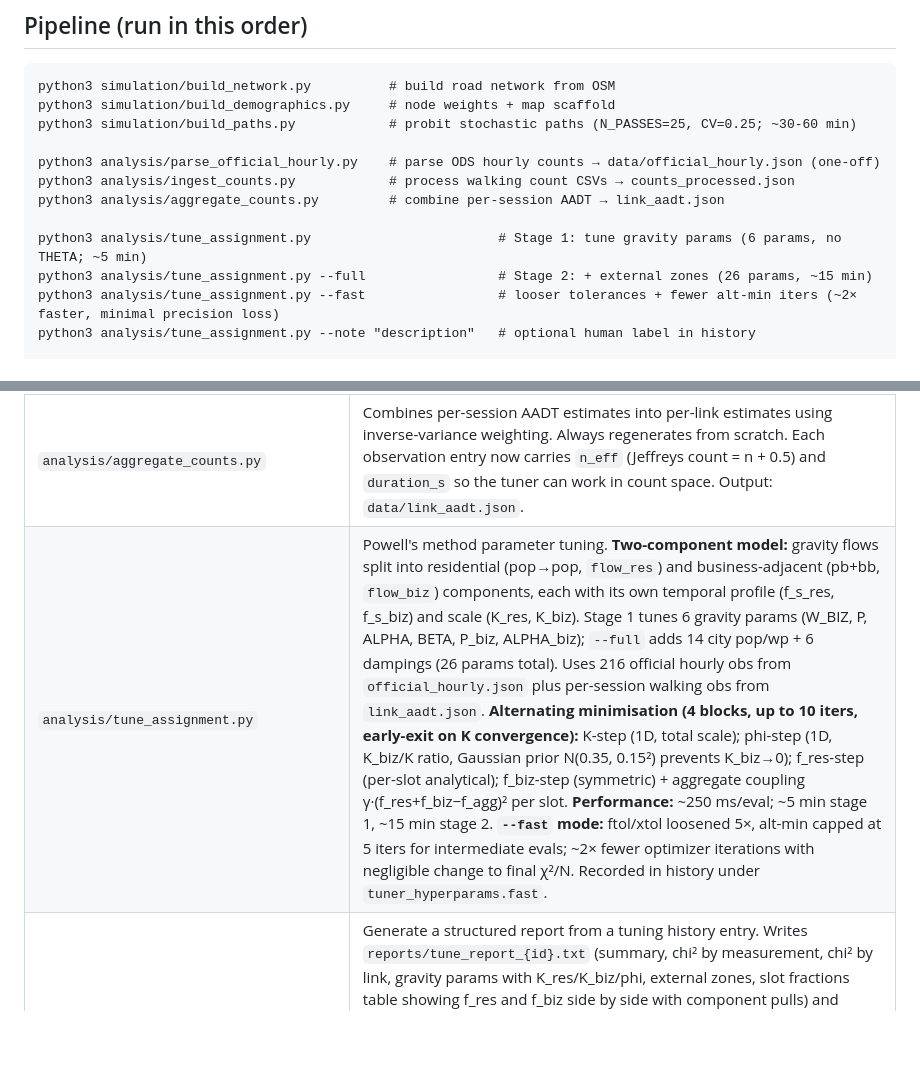
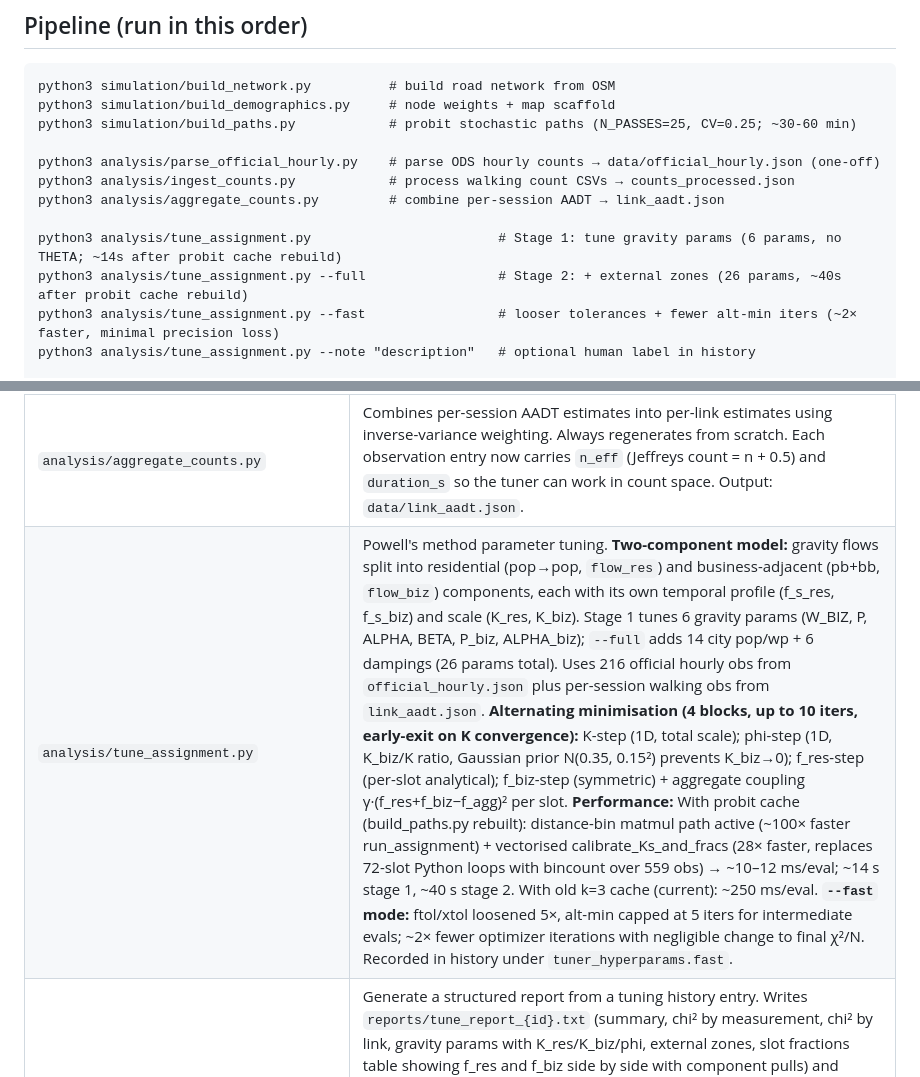
Before and after one commit to matthewkingston/roaaads-counter, a Markdown page: CLAUDE.md, 2 parts joined by grey strips. GitHub-like rendering; blank space fills up the shorter version.

Commit message:
docs: update CLAUDE.md for vectorised calibrate and expected post-rebuild timings
Co-Authored-By: Claude Sonnet 4.6 <noreply@anthropic.com>

```diff
--- a/CLAUDE.md
+++ b/CLAUDE.md
@@ -21,8 +21,8 @@ python3 analysis/parse_official_hourly.py    # parse ODS hourly counts → data/
 python3 analysis/ingest_counts.py            # process walking count CSVs → counts_processed.json
 python3 analysis/aggregate_counts.py         # combine per-session AADT → link_aadt.json
 
-python3 analysis/tune_assignment.py                        # Stage 1: tune gravity params (6 params, no THETA; ~5 min)
-python3 analysis/tune_assignment.py --full                 # Stage 2: + external zones (26 params, ~15 min)
+python3 analysis/tune_assignment.py                        # Stage 1: tune gravity params (6 params, no THETA; ~14s after probit cache rebuild)
+python3 analysis/tune_assignment.py --full                 # Stage 2: + external zones (26 params, ~40s after probit cache rebuild)
 python3 analysis/tune_assignment.py --fast                 # looser tolerances + fewer alt-min iters (~2× faster, minimal precision loss)
 python3 analysis/tune_assignment.py --note "description"   # optional human label in history
 
@@ -52,7 +52,7 @@ than restart.
 | `analysis/parse_official_hourly.py` | Parses sheets 444/507/508 from the 2023 NI ODS traffic count file → `data/official_hourly.json`. Run once (or when the ODS file changes). Weekday sigma = max(between-day std, 10% relative, √count); weekend sigma = max(√count, 15% relative). The √count floor prevents unrealistically tight sigmas at overnight low-count hours. |
 | `analysis/ingest_counts.py` | Reads all CSVs from `data/counts/`, snaps GPS tracks to road links, estimates per-session AADT via hourly fraction profile. Idempotent: skips already-processed sessions. **`MANUAL_LINK_OVERRIDES`** dict at the top maps session IDs to forced directed links; use when the observer was on a parallel carriageway and GPS snap would land on the wrong road (e.g. A20 Kempe Stones sessions `e644eae2`/`760b0c8e` → link 8→7). After every new link assignment (manual or auto), validates that each non-null count direction maps to a real directed edge in G; raises `ValueError` if not, preventing counts from silently hitting a zero-flow phantom edge. Edges without geometry (virtual stub nodes such as Dundonald 10000) are skipped during snap candidate construction. |
 | `analysis/aggregate_counts.py` | Combines per-session AADT estimates into per-link estimates using inverse-variance weighting. Always regenerates from scratch. Each observation entry now carries `n_eff` (Jeffreys count = n + 0.5) and `duration_s` so the tuner can work in count space. Output: `data/link_aadt.json`. |
-| `analysis/tune_assignment.py` | Powell's method parameter tuning. **Two-component model:** gravity flows split into residential (pop→pop, `flow_res`) and business-adjacent (pb+bb, `flow_biz`) components, each with its own temporal profile (f_s_res, f_s_biz) and scale (K_res, K_biz). Stage 1 tunes 6 gravity params (W_BIZ, P, ALPHA, BETA, P_biz, ALPHA_biz); `--full` adds 14 city pop/wp + 6 dampings (26 params total). Uses 216 official hourly obs from `official_hourly.json` plus per-session walking obs from `link_aadt.json`. **Alternating minimisation (4 blocks, up to 10 iters, early-exit on K convergence):** K-step (1D, total scale); phi-step (1D, K_biz/K ratio, Gaussian prior N(0.35, 0.15²) prevents K_biz→0); f_res-step (per-slot analytical); f_biz-step (symmetric) + aggregate coupling γ·(f_res+f_biz−f_agg)² per slot. **Performance:** ~250 ms/eval; ~5 min stage 1, ~15 min stage 2. **`--fast` mode:** ftol/xtol loosened 5×, alt-min capped at 5 iters for intermediate evals; ~2× fewer optimizer iterations with negligible change to final χ²/N. Recorded in history under `tuner_hyperparams.fast`. |
+| `analysis/tune_assignment.py` | Powell's method parameter tuning. **Two-component model:** gravity flows split into residential (pop→pop, `flow_res`) and business-adjacent (pb+bb, `flow_biz`) components, each with its own temporal profile (f_s_res, f_s_biz) and scale (K_res, K_biz). Stage 1 tunes 6 gravity params (W_BIZ, P, ALPHA, BETA, P_biz, ALPHA_biz); `--full` adds 14 city pop/wp + 6 dampings (26 params total). Uses 216 official hourly obs from `official_hourly.json` plus per-session walking obs from `link_aadt.json`. **Alternating minimisation (4 blocks, up to 10 iters, early-exit on K convergence):** K-step (1D, total scale); phi-step (1D, K_biz/K ratio, Gaussian prior N(0.35, 0.15²) prevents K_biz→0); f_res-step (per-slot analytical); f_biz-step (symmetric) + aggregate coupling γ·(f_res+f_biz−f_agg)² per slot. **Performance:** With probit cache (build_paths.py rebuilt): distance-bin matmul path active (~100× faster run_assignment) + vectorised calibrate_Ks_and_fracs (28× faster, replaces 72-slot Python loops with bincount over 559 obs) → ~10–12 ms/eval; ~14 s stage 1, ~40 s stage 2. With old k=3 cache (current): ~250 ms/eval. **`--fast` mode:** ftol/xtol loosened 5×, alt-min capped at 5 iters for intermediate evals; ~2× fewer optimizer iterations with negligible change to final χ²/N. Recorded in history under `tuner_hyperparams.fast`. |
 | `analysis/report_tune.py` | Generate a structured report from a tuning history entry. Writes `reports/tune_report_{id}.txt` (summary, chi² by measurement, chi² by link, gravity params with K_res/K_biz/phi, external zones, slot fractions table showing f_res and f_biz side by side with component pulls) and `reports/slot_pulls_{id}.png` (two side-by-side heatmaps: 24 h × 3 day-types per component, colour = pull from prior). History `slot_prior` entries carry 4 values: `[mean_f_agg, std_f, mean_f_res, mean_f_biz]`. History `tuner_hyperparams` carries phi_prior, phi_std, gamma_coupling_scale, gravity_lambda, lambda at run time. |
 | `simulation/restore_params.py` | Restore `tuned_params.json` from any history entry by run ID. `--list` shows all runs; partial ID prefix matching is supported. Writes all keys from `params` dict (K_res, K_biz, slot_fracs_res, slot_fracs_biz, external zone params etc.); clears stale `slot_fracs` legacy key. |
 | `simulation/reset_gravity_params.py` | Reset only the gravity params (K, W_BIZ, P, ALPHA, BETA, P_biz, ALPHA_biz) in `tuned_params.json` to the `gravity_ref` anchors in `tuner_config.json`. External zone params are preserved. |
```
